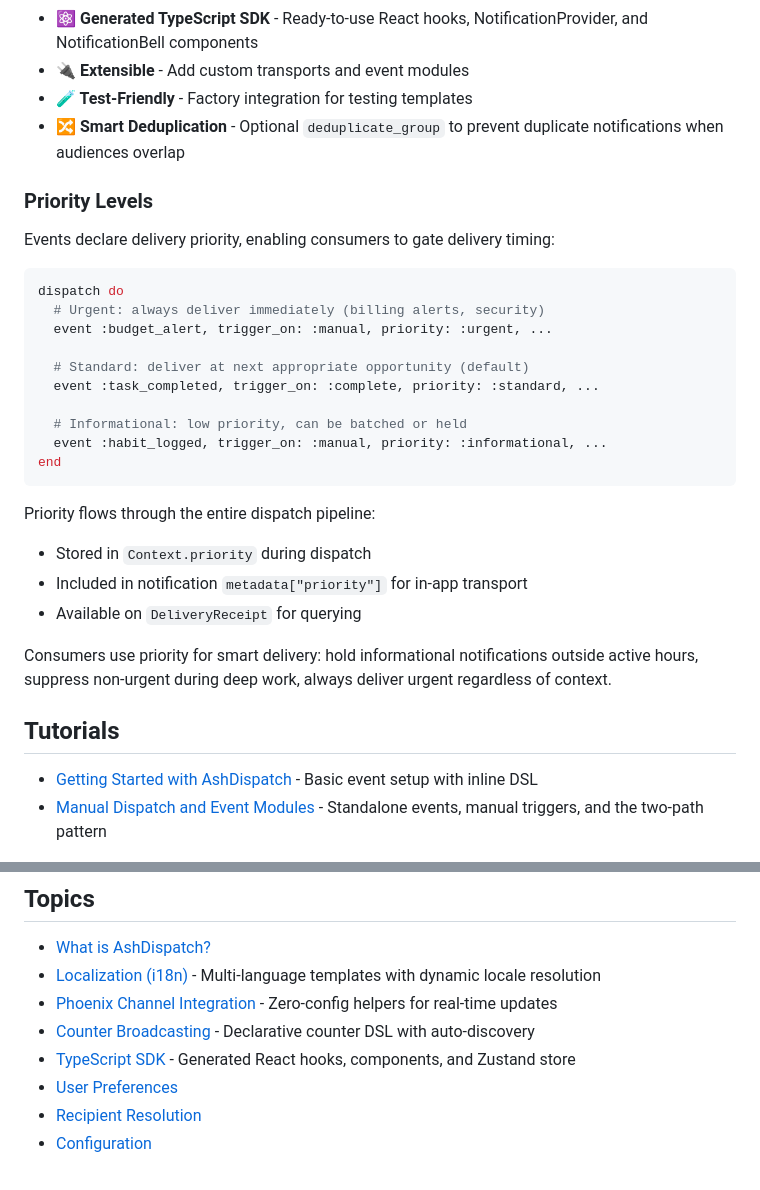
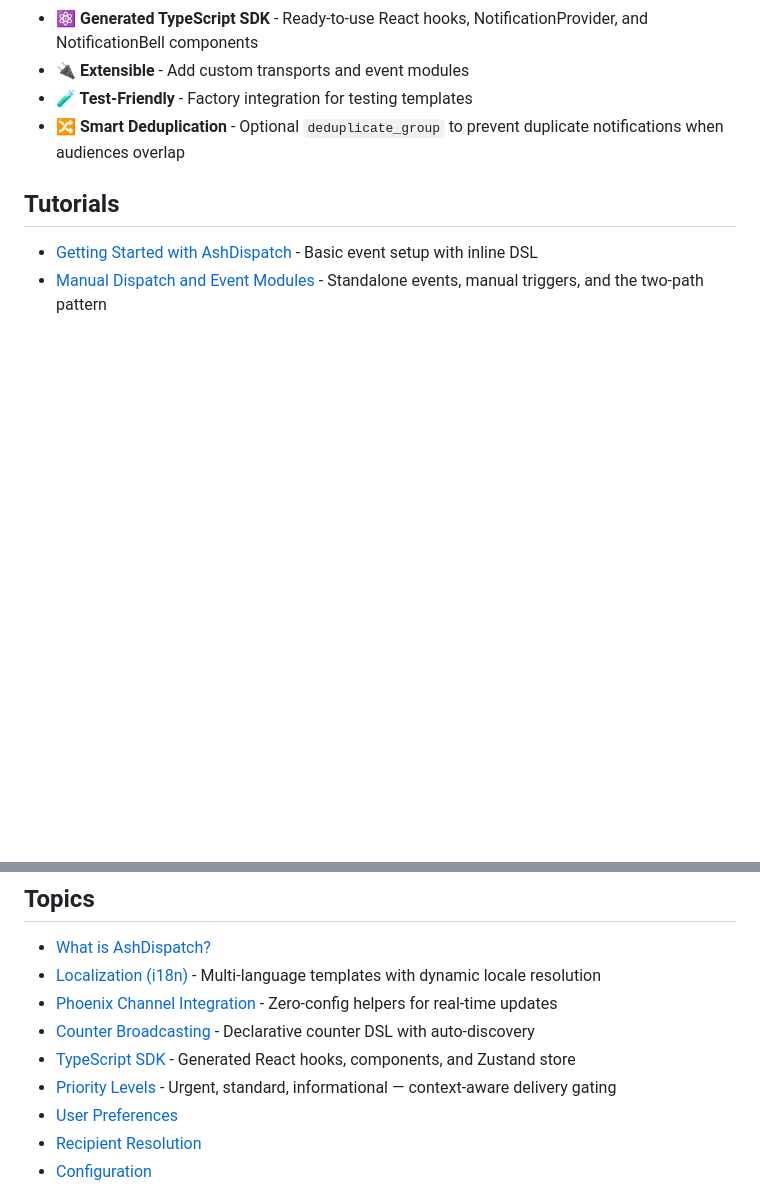
Before and after one commit to Vulcora/ash_dispatch, a Markdown page: README.md, 2 parts joined by grey strips. Rendered like a GitHub page; blank space fills up the shorter version.

Commit message:
docs: move priority docs to proper topic file, clean up README
Priority docs were awkwardly placed right below the feature list in README.
Moved to lib/documentation/topics/priority.md with full coverage:
- DSL usage examples with all three priority levels
- Priority values table with use cases
- Complete pipeline flow diagram (DSL → transformer → context → transport)
- Consumer usage examples (active hours gating, deep work suppression)

README now links to the topic file in the Topics section.

Co-Authored-By: Claude Opus 4.6 (1M context) <noreply@anthropic.com>

````diff
--- a/README.md
+++ b/README.md
@@ -65,30 +65,6 @@ end
 - **🧪 Test-Friendly** - Factory integration for testing templates
 - **🔀 Smart Deduplication** - Optional `deduplicate_group` to prevent duplicate notifications when audiences overlap
 
-### Priority Levels
-
-Events declare delivery priority, enabling consumers to gate delivery timing:
-
-```elixir
-dispatch do
-  # Urgent: always deliver immediately (billing alerts, security)
-  event :budget_alert, trigger_on: :manual, priority: :urgent, ...
-
-  # Standard: deliver at next appropriate opportunity (default)
-  event :task_completed, trigger_on: :complete, priority: :standard, ...
-
-  # Informational: low priority, can be batched or held
-  event :habit_logged, trigger_on: :manual, priority: :informational, ...
-end
-```
-
-Priority flows through the entire dispatch pipeline:
-- Stored in `Context.priority` during dispatch
-- Included in notification `metadata["priority"]` for in-app transport
-- Available on `DeliveryReceipt` for querying
-
-Consumers use priority for smart delivery: hold informational notifications outside active hours, suppress non-urgent during deep work, always deliver urgent regardless of context.
-
 ## Tutorials
 
 - [Getting Started with AshDispatch](lib/documentation/tutorials/getting-started.md) - Basic event setup with inline DSL
@@ -101,6 +77,7 @@ Consumers use priority for smart delivery: hold informational notifications outs
 - [Phoenix Channel Integration](lib/documentation/topics/phoenix-integration.md) - Zero-config helpers for real-time updates
 - [Counter Broadcasting](lib/documentation/topics/counter-broadcasting.md) - Declarative counter DSL with auto-discovery
 - [TypeScript SDK](lib/documentation/topics/typescript-sdk.md) - Generated React hooks, components, and Zustand store
+- [Priority Levels](lib/documentation/topics/priority.md) - Urgent, standard, informational — context-aware delivery gating
 - [User Preferences](lib/documentation/topics/user-preferences.md)
 - [Recipient Resolution](lib/documentation/topics/recipient-resolution.md)
 - [Configuration](lib/documentation/topics/configuration.md)
````
Also changed, not shown: 1 other file.
